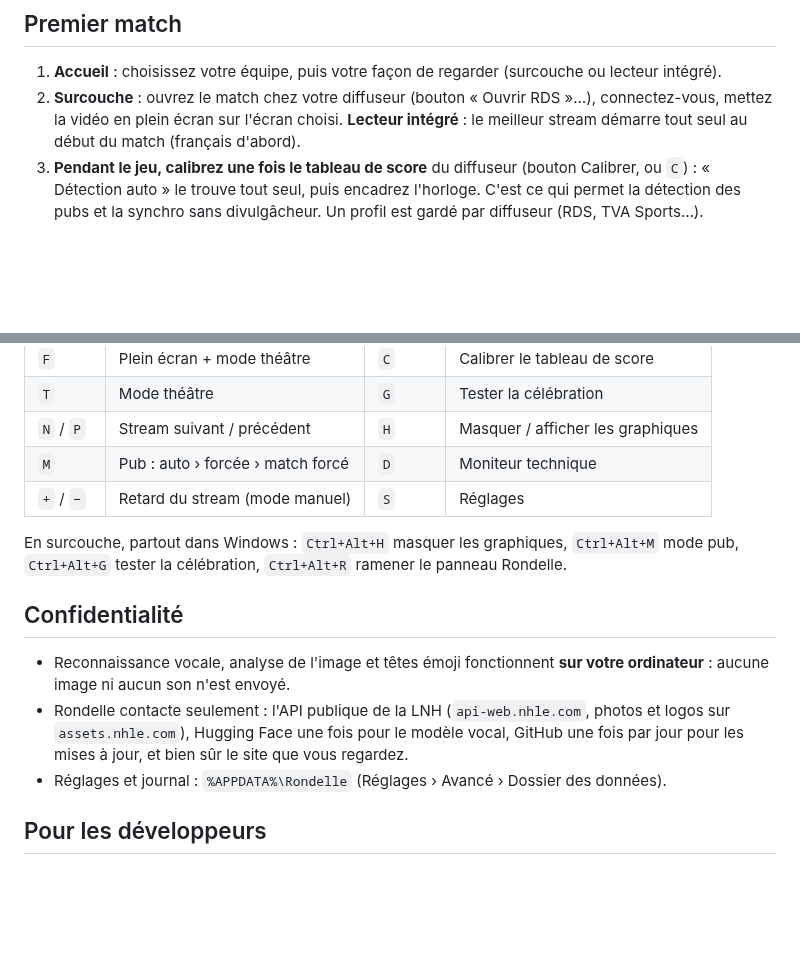
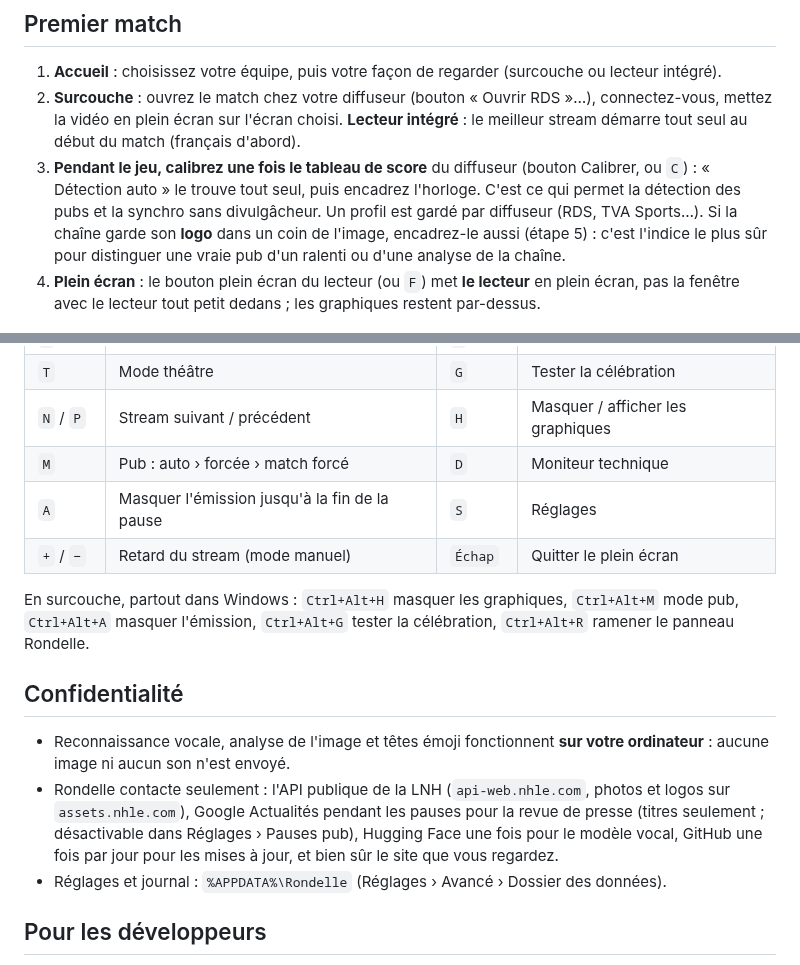
Before and after one commit to Charlatan92/canadian, a Markdown page: README.md, 2 parts joined by grey strips. Drawn GitHub-style; blank space fills up the shorter version.

```diff
--- a/README.md
+++ b/README.md
@@ -74,6 +79,10 @@ sont repris automatiquement.
 3. **Pendant le jeu, calibrez une fois le tableau de score** du diffuseur (bouton Calibrer, ou `C`) :
    « Détection auto » le trouve tout seul, puis encadrez l'horloge. C'est ce qui permet la détection
    des pubs et la synchro sans divulgâcheur. Un profil est gardé par diffuseur (RDS, TVA Sports…).
+   Si la chaîne garde son **logo** dans un coin de l'image, encadrez-le aussi (étape 5) : c'est
+   l'indice le plus sûr pour distinguer une vraie pub d'un ralenti ou d'une analyse de la chaîne.
+4. **Plein écran** : le bouton plein écran du lecteur (ou `F`) met **le lecteur** en plein écran,
+   pas la fenêtre avec le lecteur tout petit dedans ; les graphiques restent par-dessus.
 
 ![Calibration : détection automatique du tableau de score](docs/calibration.jpg)
 
@@ -142,18 +151,21 @@ En lecteur intégré, Rondelle surveille le lecteur et réagit seule :
 | `T` | Mode théâtre | `G` | Tester la célébration |
 | `N` / `P` | Stream suivant / précédent | `H` | Masquer / afficher les graphiques |
 | `M` | Pub : auto › forcée › match forcé | `D` | Moniteur technique |
-| `+` / `−` | Retard du stream (mode manuel) | `S` | Réglages |
+| `A` | Masquer l'émission jusqu'à la fin de la pause | `S` | Réglages |
+| `+` / `−` | Retard du stream (mode manuel) | `Échap` | Quitter le plein écran |
 
 En surcouche, partout dans Windows : `Ctrl+Alt+H` masquer les graphiques, `Ctrl+Alt+M` mode pub,
-`Ctrl+Alt+G` tester la célébration, `Ctrl+Alt+R` ramener le panneau Rondelle.
+`Ctrl+Alt+A` masquer l'émission, `Ctrl+Alt+G` tester la célébration, `Ctrl+Alt+R` ramener le panneau
+Rondelle.
 
 ## Confidentialité
 
 - Reconnaissance vocale, analyse de l'image et têtes émoji fonctionnent **sur votre ordinateur** :
   aucune image ni aucun son n'est envoyé.
 - Rondelle contacte seulement : l'API publique de la LNH (`api-web.nhle.com`, photos et logos sur
-  `assets.nhle.com`), Hugging Face une fois pour le modèle vocal, GitHub une fois par jour pour les
-  mises à jour, et bien sûr le site que vous regardez.
+  `assets.nhle.com`), Google Actualités pendant les pauses pour la revue de presse (titres seulement ;
+  désactivable dans Réglages › Pauses pub), Hugging Face une fois pour le modèle vocal, GitHub une fois
+  par jour pour les mises à jour, et bien sûr le site que vous regardez.
 - Réglages et journal : `%APPDATA%\Rondelle` (Réglages › Avancé › Dossier des données).
 
 ## Pour les développeurs
```
Also changed, not shown: other parts of README.md (+17 -9 lines), docs/but-loupe.jpg (added), docs/saviez-vous.jpg (added), 14 other files.
